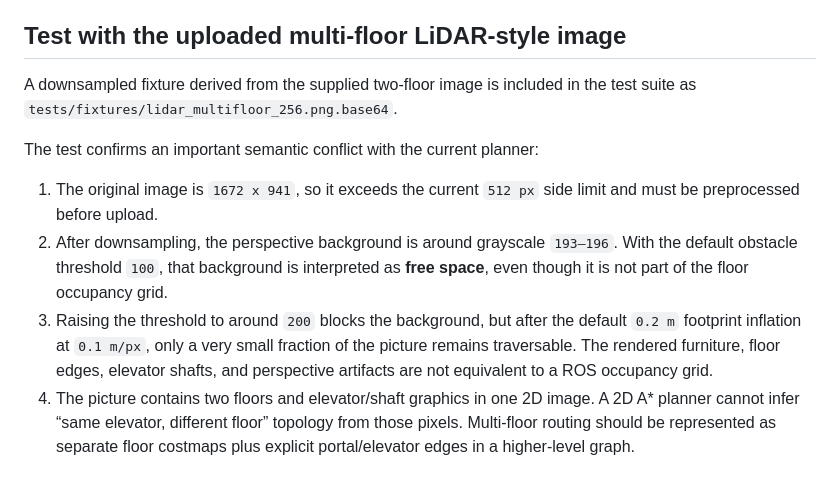
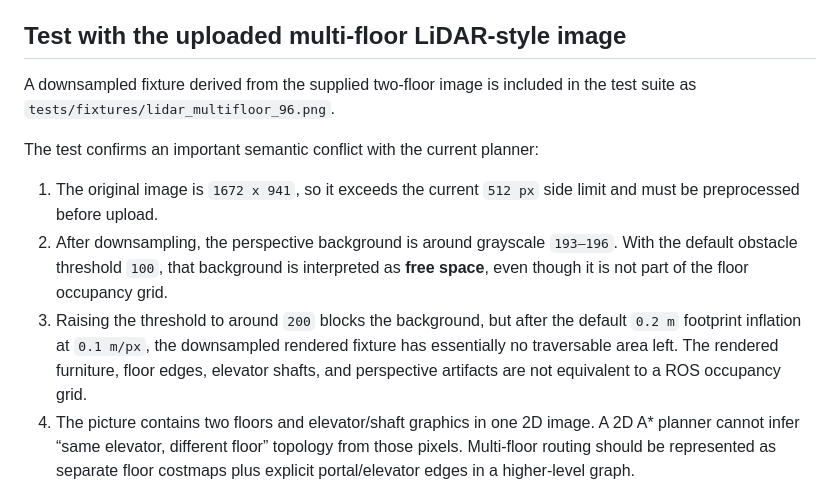
Before and after one commit to a0665x/Genetic_Algorithm_TSP, a Markdown page: README.md, the part around the change. Rendered like a GitHub page.

Commit message:
Correct LiDAR fixture reference and compatibility notes

```diff
--- a/README.md
+++ b/README.md
@@ -266,13 +266,13 @@ Important limitations:
 
 ## Test with the uploaded multi-floor LiDAR-style image
 
-A downsampled fixture derived from the supplied two-floor image is included in the test suite as `tests/fixtures/lidar_multifloor_256.png.base64`.
+A downsampled fixture derived from the supplied two-floor image is included in the test suite as `tests/fixtures/lidar_multifloor_96.png`.
 
 The test confirms an important semantic conflict with the current planner:
 
 1. The original image is `1672 x 941`, so it exceeds the current `512 px` side limit and must be preprocessed before upload.
 2. After downsampling, the perspective background is around grayscale `193–196`. With the default obstacle threshold `100`, that background is interpreted as **free space**, even though it is not part of the floor occupancy grid.
-3. Raising the threshold to around `200` blocks the background, but after the default `0.2 m` footprint inflation at `0.1 m/px`, only a very small fraction of the picture remains traversable. The rendered furniture, floor edges, elevator shafts, and perspective artifacts are not equivalent to a ROS occupancy grid.
+3. Raising the threshold to around `200` blocks the background, but after the default `0.2 m` footprint inflation at `0.1 m/px`, the downsampled rendered fixture has essentially no traversable area left. The rendered furniture, floor edges, elevator shafts, and perspective artifacts are not equivalent to a ROS occupancy grid.
 4. The picture contains two floors and elevator/shaft graphics in one 2D image. A 2D A* planner cannot infer “same elevator, different floor” topology from those pixels. Multi-floor routing should be represented as separate floor costmaps plus explicit portal/elevator edges in a higher-level graph.
 
 So this image is useful as a **negative/compatibility fixture**, but should not be treated as a production occupancy map without segmentation / rectification.
```
